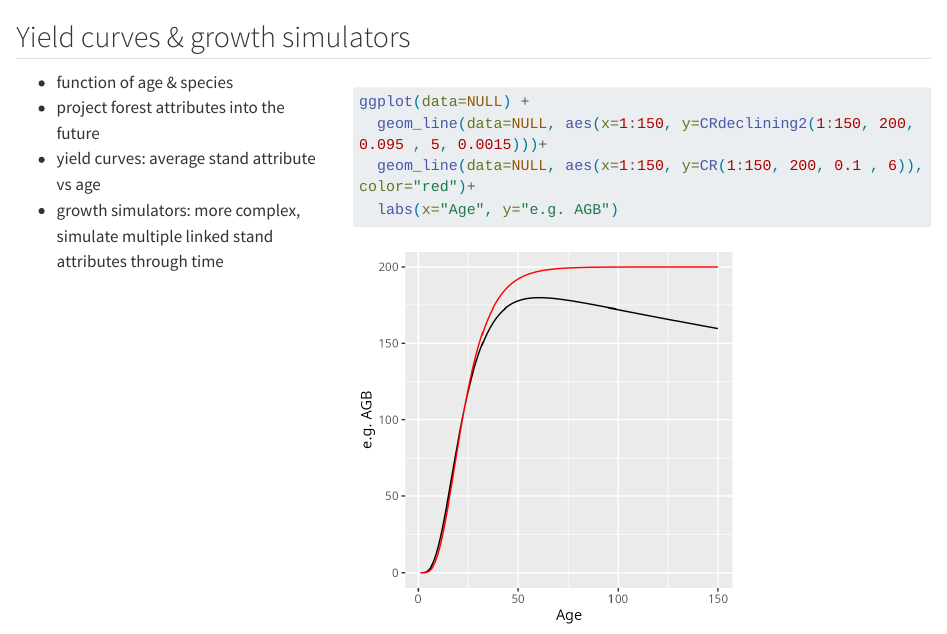
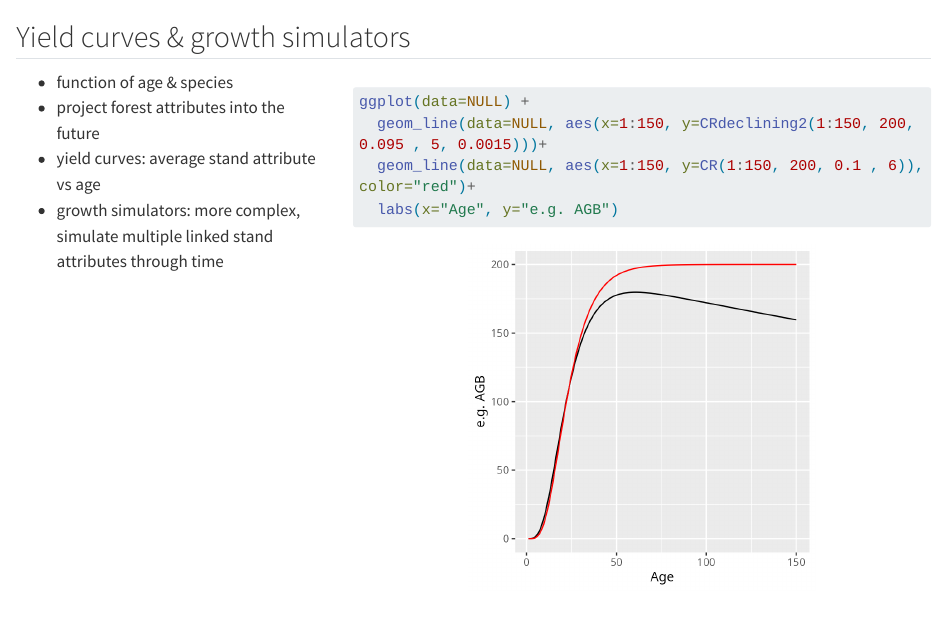
Before and after one commit to ptompalski/RSYC_overview, a Quarto document (slides/01_intro.qmd): the page in a window 1100 px wide, from its top. Rendered offline with R 4.5, knitr and Pandoc in place of Quarto, with nearby package versions; long lines of code are wrapped.

Commit message:
updated scatterplots

````diff
--- a/slides/01_intro.qmd
+++ b/slides/01_intro.qmd
@@ -32,7 +32,7 @@ CR <- function(age, b1, b2, b3) { #Chapman-Richards
 :::
 
 ::: {.column width="65%"}
-```{r, fig.asp=1, fig.width=4}
+```{r, fig.asp=1, fig.width=4, out.width='60%', fig.align='center'}
 ggplot(data=NULL) +
   geom_line(data=NULL, aes(x=1:150, y=CRdeclining2(1:150, 200, 0.095 , 5, 0.0015)))+
   geom_line(data=NULL, aes(x=1:150, y=CR(1:150, 200, 0.1 , 6)), color="red")+
````
Also changed, not shown: images/scatterplots_RSYC.png, 1 other file.
